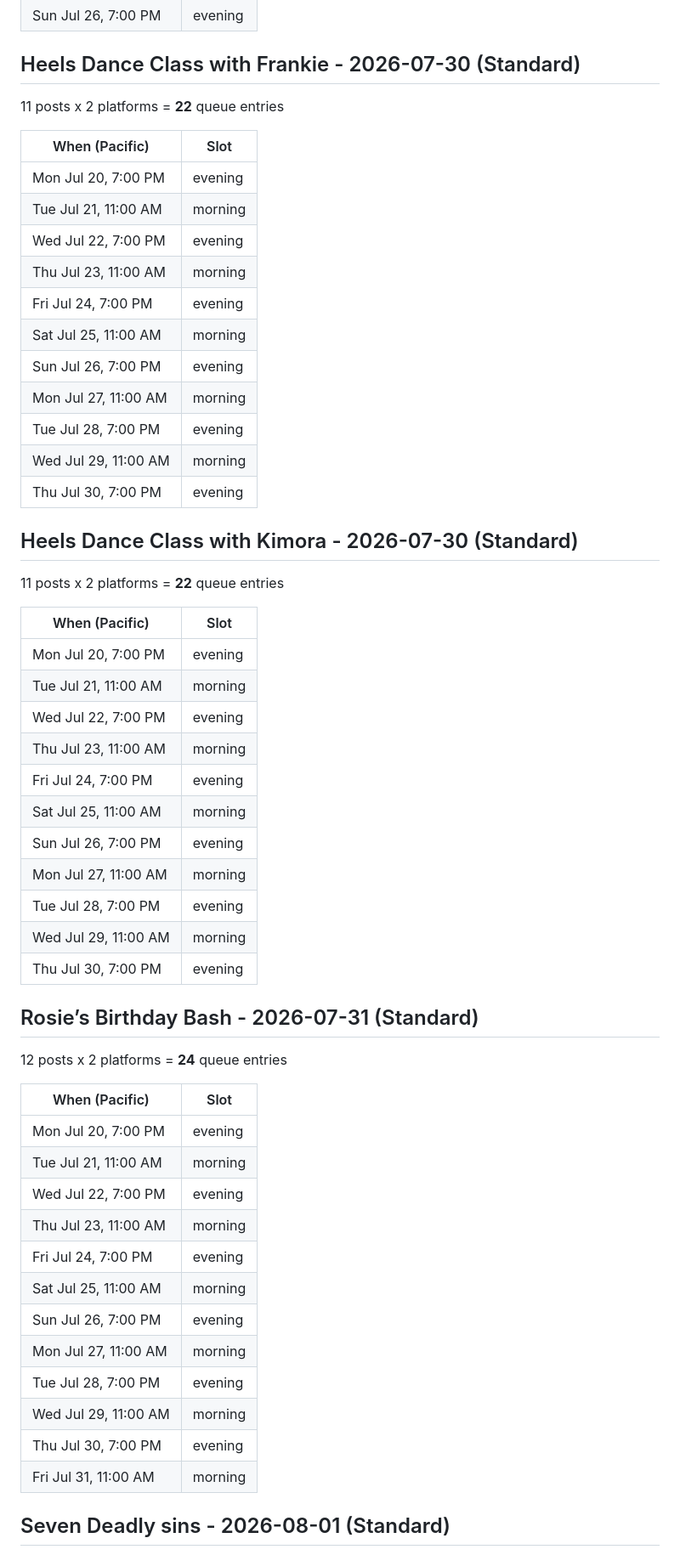
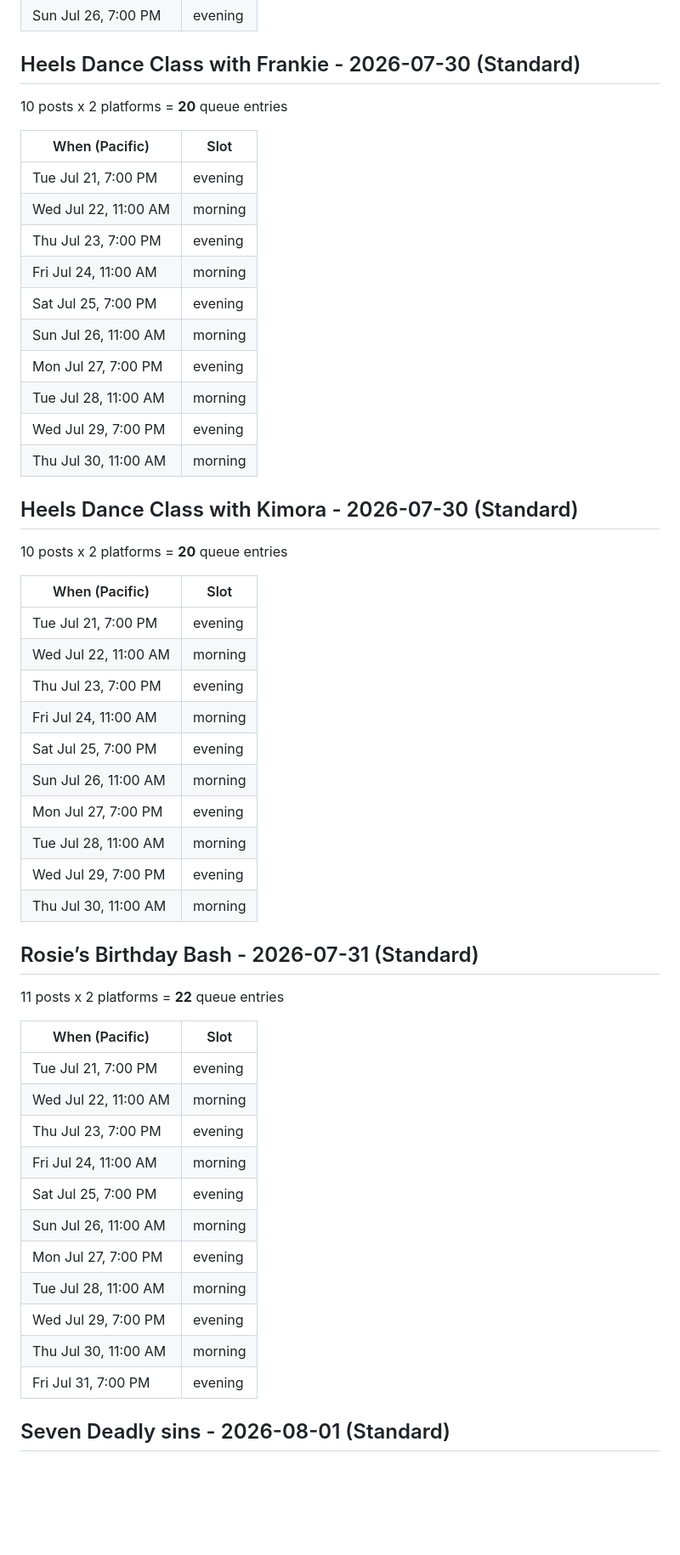
Before and after one commit to soynopalero/Azucar-Social-Pipeline, a Markdown page: docs/cadence_preview.md, the part around one of its changes. Shown at 85% size. GitHub-like rendering; blank space fills up the shorter version.

Commit message:
Cadence engine run [skip ci]

```diff
--- a/docs/cadence_preview.md
+++ b/docs/cadence_preview.md
@@ -60,56 +54,53 @@ Eligible events: **12** - Skipped: **36**
 | Sun Jul 26, 7:00 PM | evening |
 
 ## Heels Dance Class with Frankie - 2026-07-30  (Standard)
+10 posts x 2 platforms = **20** queue entries
+
+| When (Pacific) | Slot |
+|---|---|
+| Tue Jul 21, 7:00 PM | evening |
+| Wed Jul 22, 11:00 AM | morning |
+| Thu Jul 23, 7:00 PM | evening |
+| Fri Jul 24, 11:00 AM | morning |
+| Sat Jul 25, 7:00 PM | evening |
+| Sun Jul 26, 11:00 AM | morning |
+| Mon Jul 27, 7:00 PM | evening |
+| Tue Jul 28, 11:00 AM | morning |
+| Wed Jul 29, 7:00 PM | evening |
+| Thu Jul 30, 11:00 AM | morning |
+
+## Heels Dance Class with Kimora - 2026-07-30  (Standard)
+10 posts x 2 platforms = **20** queue entries
+
+| When (Pacific) | Slot |
+|---|---|
+| Tue Jul 21, 7:00 PM | evening |
+| Wed Jul 22, 11:00 AM | morning |
+| Thu Jul 23, 7:00 PM | evening |
+| Fri Jul 24, 11:00 AM | morning |
+| Sat Jul 25, 7:00 PM | evening |
+| Sun Jul 26, 11:00 AM | morning |
+| Mon Jul 27, 7:00 PM | evening |
+| Tue Jul 28, 11:00 AM | morning |
+| Wed Jul 29, 7:00 PM | evening |
+| Thu Jul 30, 11:00 AM | morning |
+
+## Rosie’s Birthday Bash - 2026-07-31  (Standard)
 11 posts x 2 platforms = **22** queue entries
 
 | When (Pacific) | Slot |
 |---|---|
-| Mon Jul 20, 7:00 PM | evening |
-| Tue Jul 21, 11:00 AM | morning |
-| Wed Jul 22, 7:00 PM | evening |
-| Thu Jul 23, 11:00 AM | morning |
-| Fri Jul 24, 7:00 PM | evening |
-| Sat Jul 25, 11:00 AM | morning |
-| Sun Jul 26, 7:00 PM | evening |
-| Mon Jul 27, 11:00 AM | morning |
-| Tue Jul 28, 7:00 PM | evening |
-| Wed Jul 29, 11:00 AM | morning |
-| Thu Jul 30, 7:00 PM | evening |
-
-## Heels Dance Class with Kimora - 2026-07-30  (Standard)
-11 posts x 2 platforms = **22** queue entries
-
-| When (Pacific) | Slot |
-|---|---|
-| Mon Jul 20, 7:00 PM | evening |
-| Tue Jul 21, 11:00 AM | morning |
-| Wed Jul 22, 7:00 PM | evening |
-| Thu Jul 23, 11:00 AM | morning |
-| Fri Jul 24, 7:00 PM | evening |
-| Sat Jul 25, 11:00 AM | morning |
-| Sun Jul 26, 7:00 PM | evening |
-| Mon Jul 27, 11:00 AM | morning |
-| Tue Jul 28, 7:00 PM | evening |
-| Wed Jul 29, 11:00 AM | morning |
-| Thu Jul 30, 7:00 PM | evening |
-
-## Rosie’s Birthday Bash - 2026-07-31  (Standard)
-12 posts x 2 platforms = **24** queue entries
-
-| When (Pacific) | Slot |
-|---|---|
-| Mon Jul 20, 7:00 PM | evening |
-| Tue Jul 21, 11:00 AM | morning |
-| Wed Jul 22, 7:00 PM | evening |
-| Thu Jul 23, 11:00 AM | morning |
-| Fri Jul 24, 7:00 PM | evening |
-| Sat Jul 25, 11:00 AM | morning |
-| Sun Jul 26, 7:00 PM | evening |
-| Mon Jul 27, 11:00 AM | morning |
-| Tue Jul 28, 7:00 PM | evening |
-| Wed Jul 29, 11:00 AM | morning |
-| Thu Jul 30, 7:00 PM | evening |
-| Fri Jul 31, 11:00 AM | morning |
+| Tue Jul 21, 7:00 PM | evening |
+| Wed Jul 22, 11:00 AM | morning |
+| Thu Jul 23, 7:00 PM | evening |
+| Fri Jul 24, 11:00 AM | morning |
+| Sat Jul 25, 7:00 PM | evening |
+| Sun Jul 26, 11:00 AM | morning |
+| Mon Jul 27, 7:00 PM | evening |
+| Tue Jul 28, 11:00 AM | morning |
+| Wed Jul 29, 7:00 PM | evening |
+| Thu Jul 30, 11:00 AM | morning |
+| Fri Jul 31, 7:00 PM | evening |
 
 ## Seven Deadly sins - 2026-08-01  (Standard)
 12 posts x 2 platforms = **24** queue entries
```
Also changed, not shown: other parts of docs/cadence_preview.md (+48 -55 lines).
